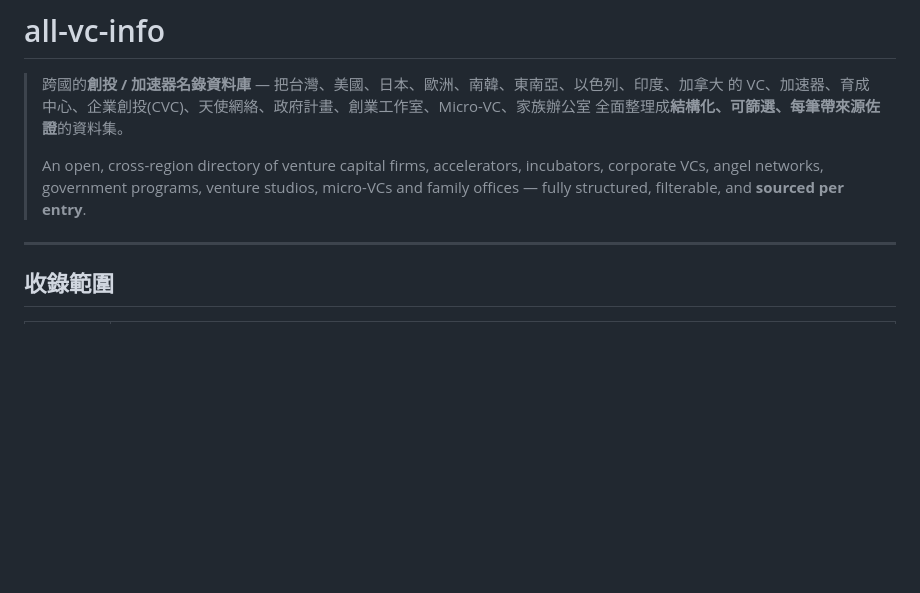
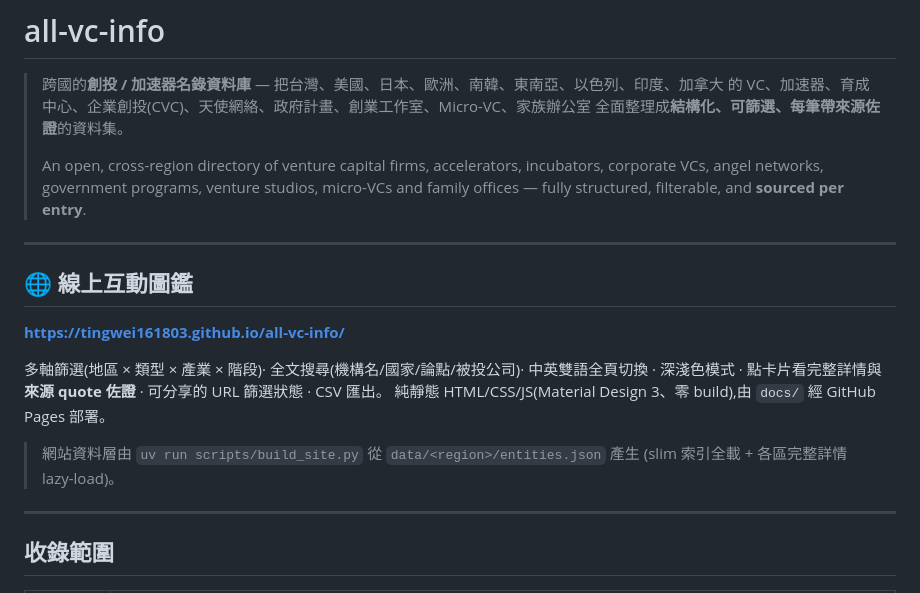
Before and after one commit to tingwei161803/all-vc-info, a Markdown page: README.md, the part around the change. Drawn GitHub-style; blank space fills up the shorter version.

Commit message:
docs(readme): add live GitHub Pages directory link + site build note

```diff
--- a/README.md
+++ b/README.md
@@ -7,6 +7,19 @@
 > An open, cross-region directory of venture capital firms, accelerators, incubators, corporate VCs,
 > angel networks, government programs, venture studios, micro-VCs and family offices — fully
 > structured, filterable, and **sourced per entry**.
+
+---
+
+## 🌐 線上互動圖鑑
+
+**<https://tingwei161803.github.io/all-vc-info/>**
+
+多軸篩選(地區 × 類型 × 產業 × 階段)· 全文搜尋(機構名/國家/論點/被投公司)· 中英雙語全頁切換 ·
+深淺色模式 · 點卡片看完整詳情與**來源 quote 佐證** · 可分享的 URL 篩選狀態 · CSV 匯出。
+純靜態 HTML/CSS/JS(Material Design 3、零 build),由 `docs/` 經 GitHub Pages 部署。
+
+> 網站資料層由 `uv run scripts/build_site.py` 從 `data/<region>/entities.json` 產生
+> (slim 索引全載 + 各區完整詳情 lazy-load)。
 
 ---
 
```
